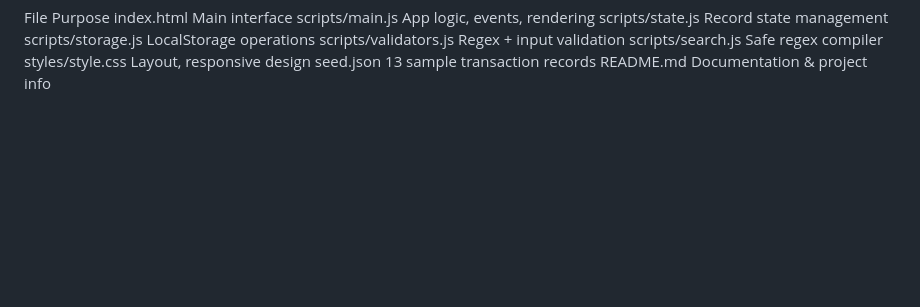
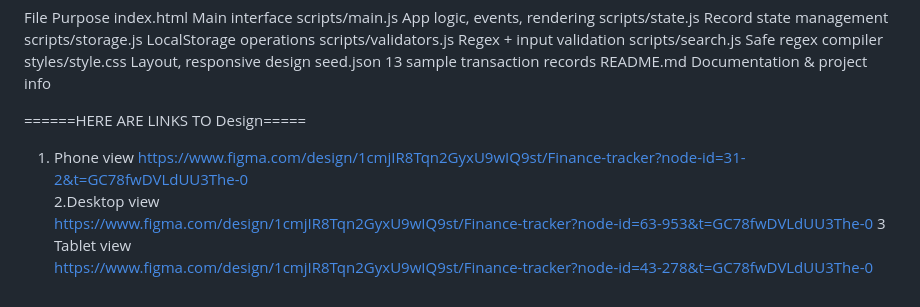
Before and after one commit to Natinael-1/student_finance_tracker_Natinael-1, a Markdown page: README.md, the part around the change. Drawn GitHub-style; blank space fills up the shorter version.

Commit message:
Added link to design in Figma

```diff
--- a/README.md
+++ b/README.md
@@ -92,3 +92,11 @@ scripts/search.js	Safe regex compiler
 styles/style.css	Layout, responsive design
 seed.json	13 sample transaction records
 README.md	Documentation & project info
+
+======HERE ARE LINKS TO Design=====
+1. Phone view
+https://www.figma.com/design/1cmjIR8Tqn2GyxU9wIQ9st/Finance-tracker?node-id=31-2&t=GC78fwDVLdUU3The-0
+2.Desktop view
+https://www.figma.com/design/1cmjIR8Tqn2GyxU9wIQ9st/Finance-tracker?node-id=63-953&t=GC78fwDVLdUU3The-0
+3 Tablet view
+https://www.figma.com/design/1cmjIR8Tqn2GyxU9wIQ9st/Finance-tracker?node-id=43-278&t=GC78fwDVLdUU3The-0
```
